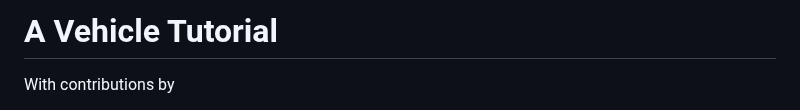
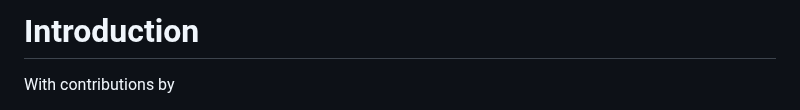
Before and after one commit to vehicle-lang/tutorial, a Markdown page: chapters/1. Introduction.md, the part around the change. Drawn GitHub-style.

```diff
--- a/chapters/1. Introduction.md
+++ b/chapters/1. Introduction.md
@@ -1,4 +1,4 @@
-# A Vehicle Tutorial
+# Introduction
 
 With contributions by
 
```
Also changed, not shown: chapters/2. Vehicle Language.md (+1 -1 lines).
